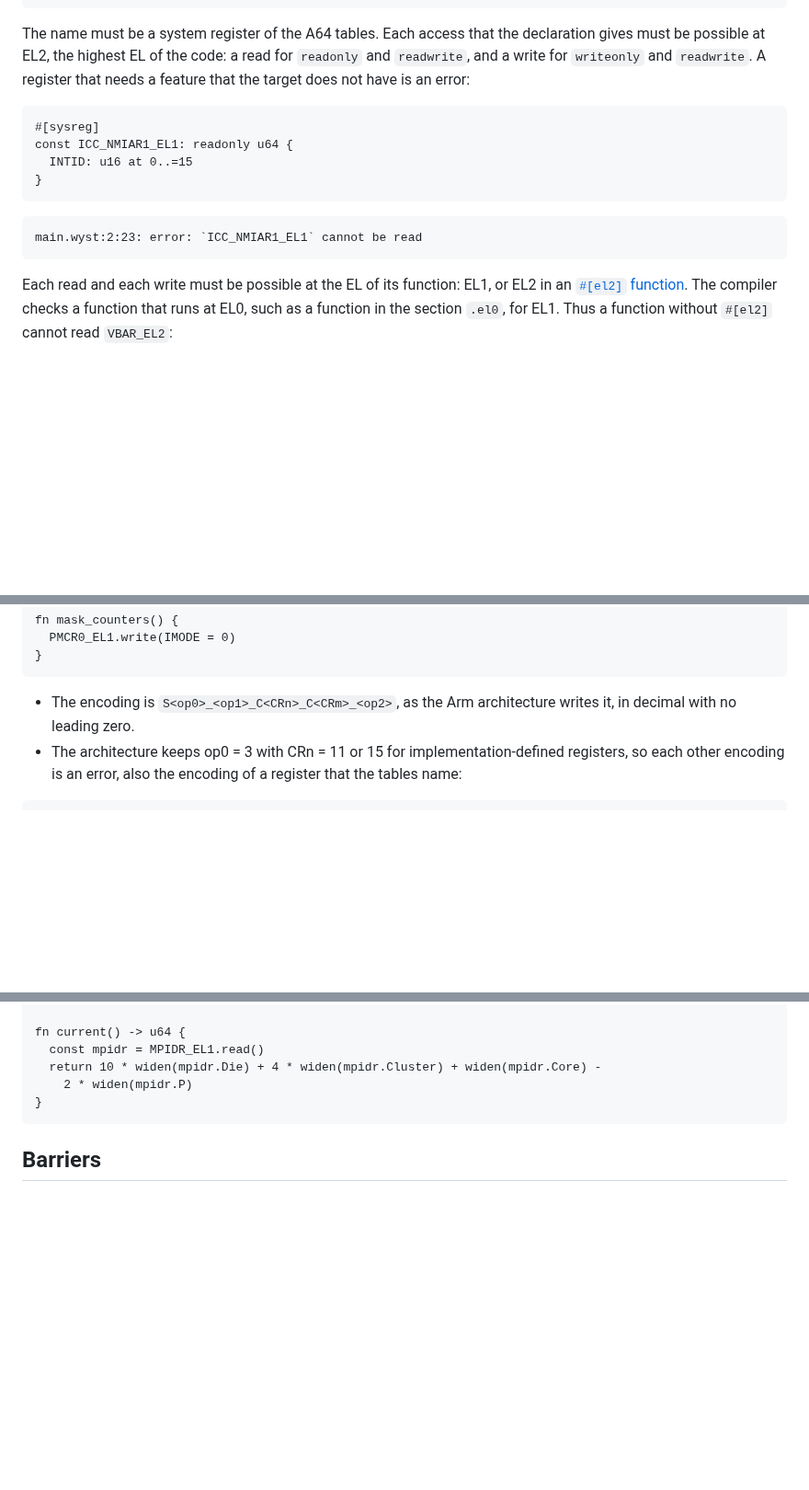
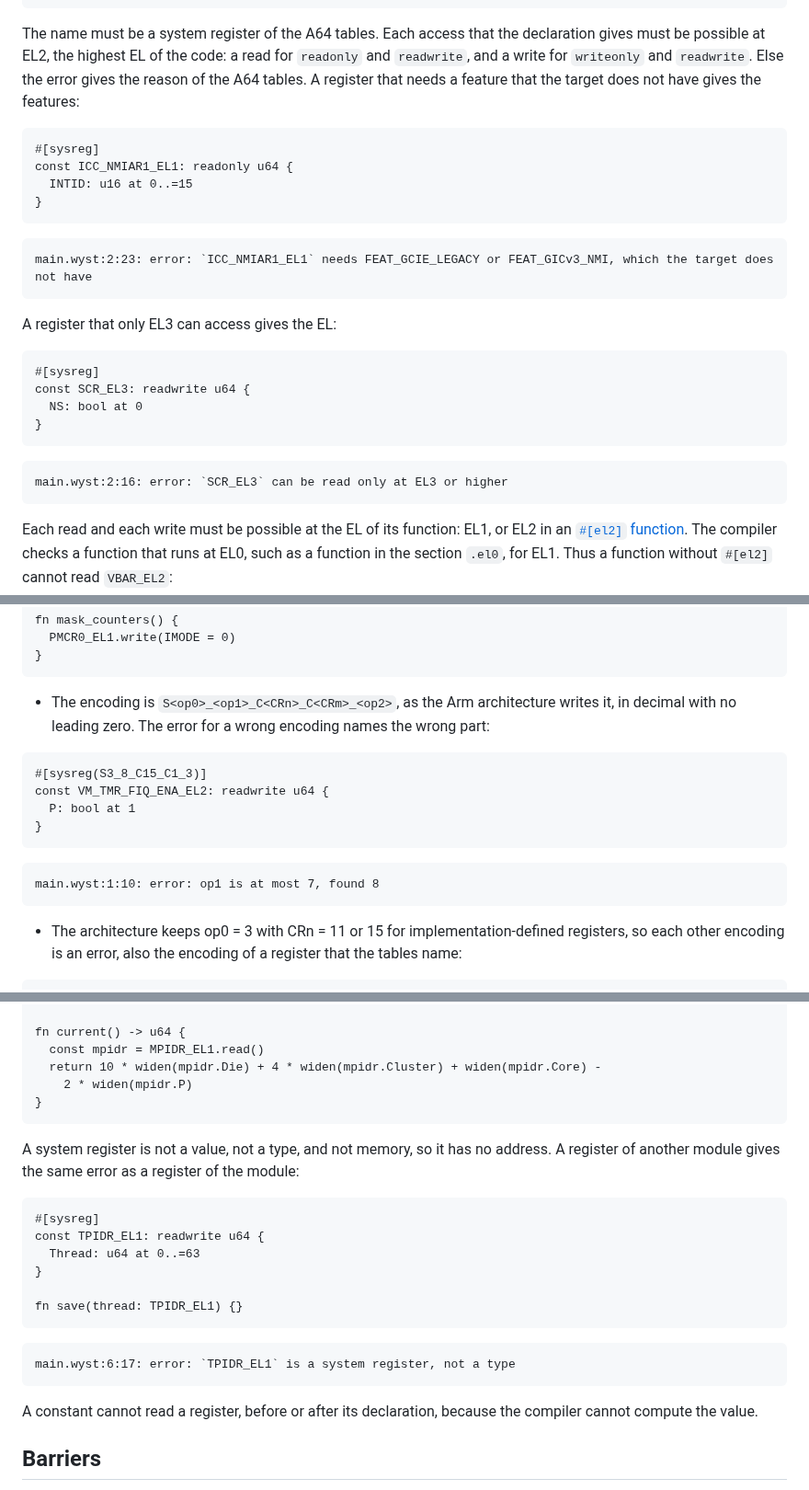
Before and after one commit to wystlang/wyst.dev, a Markdown page: content/docs/system-registers.md, 3 parts joined by grey strips. Shown at 92% size. GitHub-like rendering; blank space fills up the shorter version.

````diff
--- a/content/docs/system-registers.md
+++ b/content/docs/system-registers.md
@@ -43,8 +43,9 @@ const ICC_IAR1_EL1: readonly u64 {
 The name must be a system register of the A64 tables. Each access that
 the declaration gives must be possible at EL2, the highest EL of the code:
 a read for `readonly` and `readwrite`, and a write for `writeonly` and
-`readwrite`. A register that needs a feature that the target does not
-have is an error:
+`readwrite`. Else the error gives the reason of the A64 tables. A
+register that needs a feature that the target does not have gives the
+features:
 
 ```wyst fails
 #[sysreg]
@@ -54,7 +55,20 @@ const ICC_NMIAR1_EL1: readonly u64 {
 ```
 
 ```text
-main.wyst:2:23: error: `ICC_NMIAR1_EL1` cannot be read
+main.wyst:2:23: error: `ICC_NMIAR1_EL1` needs FEAT_GCIE_LEGACY or FEAT_GICv3_NMI, which the target does not have
+```
+
+A register that only EL3 can access gives the EL:
+
+```wyst fails
+#[sysreg]
+const SCR_EL3: readwrite u64 {
+  NS: bool at 0
+}
+```
+
+```text
+main.wyst:2:16: error: `SCR_EL3` can be read only at EL3 or higher
 ```
 
 Each read and each write must be possible at the EL of its function: EL1,
@@ -155,7 +169,20 @@ fn mask_counters() {
 ```
 
 - The encoding is `S<op0>_<op1>_C<CRn>_C<CRm>_<op2>`, as the Arm
-  architecture writes it, in decimal with no leading zero.
+  architecture writes it, in decimal with no leading zero. The error for
+  a wrong encoding names the wrong part:
+
+```wyst fails
+#[sysreg(S3_8_C15_C1_3)]
+const VM_TMR_FIQ_ENA_EL2: readwrite u64 {
+  P: bool at 1
+}
+```
+
+```text
+main.wyst:1:10: error: op1 is at most 7, found 8
+```
+
 - The architecture keeps op0 = 3 with CRn = 11 or 15 for
   implementation-defined registers, so each other encoding is an error,
   also the encoding of a register that the tables name:
@@ -241,6 +268,26 @@ fn current() -> u64 {
 }
 ```
 
+A system register is not a value, not a type, and not memory, so it has
+no address. A register of another module gives the same error as a
+register of the module:
+
+```wyst fails
+#[sysreg]
+const TPIDR_EL1: readwrite u64 {
+  Thread: u64 at 0..=63
+}
+
+fn save(thread: TPIDR_EL1) {}
+```
+
+```text
+main.wyst:6:17: error: `TPIDR_EL1` is a system register, not a type
+```
+
+A constant cannot read a register, before or after its declaration,
+because the compiler cannot compute the value.
+
 ## Barriers
 
 The compiler does not remove, combine, or move a system register access,
````
Also changed, not shown: content/docs/values.md (+56 -6 lines).
